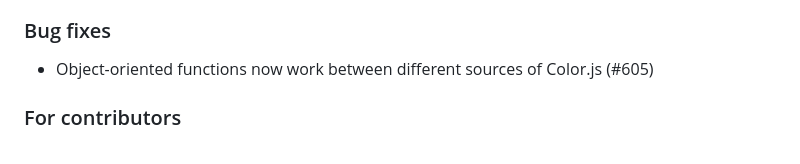
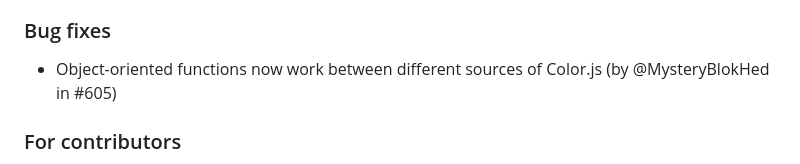
Before and after one commit to color-js/color.js, a Markdown page: releases/v0.6.0.md, the part around the change. Rendered like a GitHub page.

Commit message:
Add author @ to changelog
Co-authored-by: Lea Verou <lea@verou.me>

```diff
--- a/releases/v0.6.0.md
+++ b/releases/v0.6.0.md
@@ -114,7 +114,7 @@ There is also a new app:
 
 ### Bug fixes
 
-- Object-oriented functions now work between different sources of Color.js (#605)
+- Object-oriented functions now work between different sources of Color.js (by @MysteryBlokHed in #605)
 
 ### For contributors
 
```
